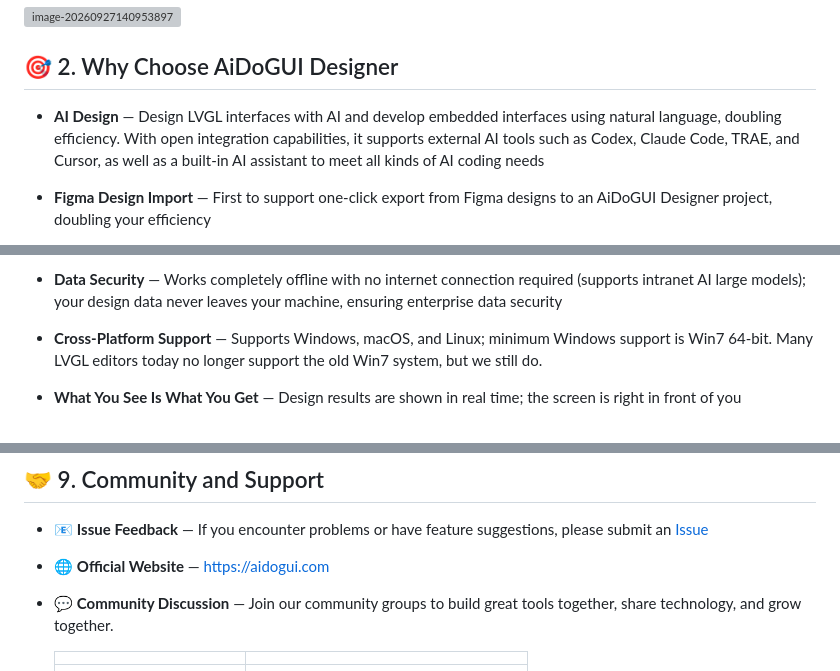
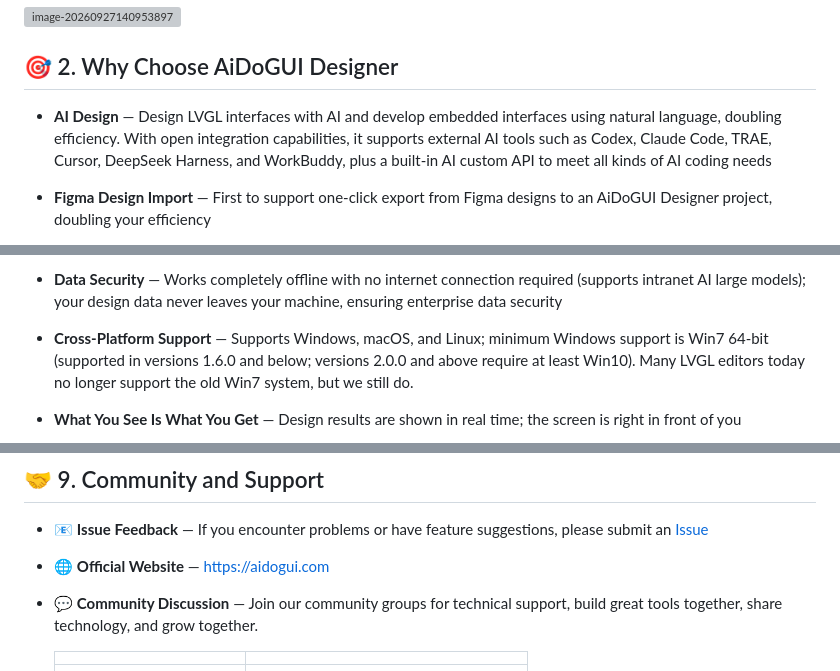
Before and after one commit to aidogui/aidogui-designer, a Markdown page: README_EN.md, 3 parts joined by grey strips. Drawn GitHub-style; grey boxes are pictures that could not be loaded.

```diff
--- a/README_EN.md
+++ b/README_EN.md
@@ -23,7 +23,7 @@ Whether you are an experienced LVGL engineer or a designer new to embedded inter
 
 ## 🎯 2. Why Choose AiDoGUI Designer
 
-- **AI Design** — Design LVGL interfaces with AI and develop embedded interfaces using natural language, doubling efficiency. With open integration capabilities, it supports external AI tools such as Codex, Claude Code, TRAE, and Cursor, as well as a built-in AI assistant to meet all kinds of AI coding needs
+- **AI Design** — Design LVGL interfaces with AI and develop embedded interfaces using natural language, doubling efficiency. With open integration capabilities, it supports external AI tools such as Codex, Claude Code, TRAE, Cursor, DeepSeek Harness, and WorkBuddy, plus a built-in AI custom API to meet all kinds of AI coding needs
 
 - **Figma Design Import** — First to support one-click export from Figma designs to an AiDoGUI Designer project, doubling your efficiency
 
@@ -37,7 +37,7 @@ Whether you are an experienced LVGL engineer or a designer new to embedded inter
 
 - **Data Security** — Works completely offline with no internet connection required (supports intranet AI large models); your design data never leaves your machine, ensuring enterprise data security
 
-- **Cross-Platform Support** — Supports Windows, macOS, and Linux; minimum Windows support is Win7 64-bit. Many LVGL editors today no longer support the old Win7 system, but we still do.
+- **Cross-Platform Support** — Supports Windows, macOS, and Linux; minimum Windows support is Win7 64-bit (supported in versions 1.6.0 and below; versions 2.0.0 and above require at least Win10). Many LVGL editors today no longer support the old Win7 system, but we still do.
 
 - **What You See Is What You Get** — Design results are shown in real time; the screen is right in front of you
 
@@ -212,7 +222,7 @@ For detailed feature descriptions and operation guides, please visit the officia
 
 - 🌐 **Official Website** — [https://aidogui.com](https://aidogui.com)
 
-- 💬 **Community Discussion** — Join our community groups to build great tools together, share technology, and grow together.
+- 💬 **Community Discussion** — Join our community groups for technical support, build great tools together, share technology, and grow together.
 
   |                                                        |                                                   |
   | ------------------------------------------------------ | ------------------------------------------------- |
```
Also changed, not shown: other parts of README_EN.md (+22 -12 lines), README.md (+23 -13 lines), assets/image-20261115172940445.png (added), assets/image-20261115173018403.png (added), assets/image-20261115173247033.png (added), assets/wechat.jpg.
